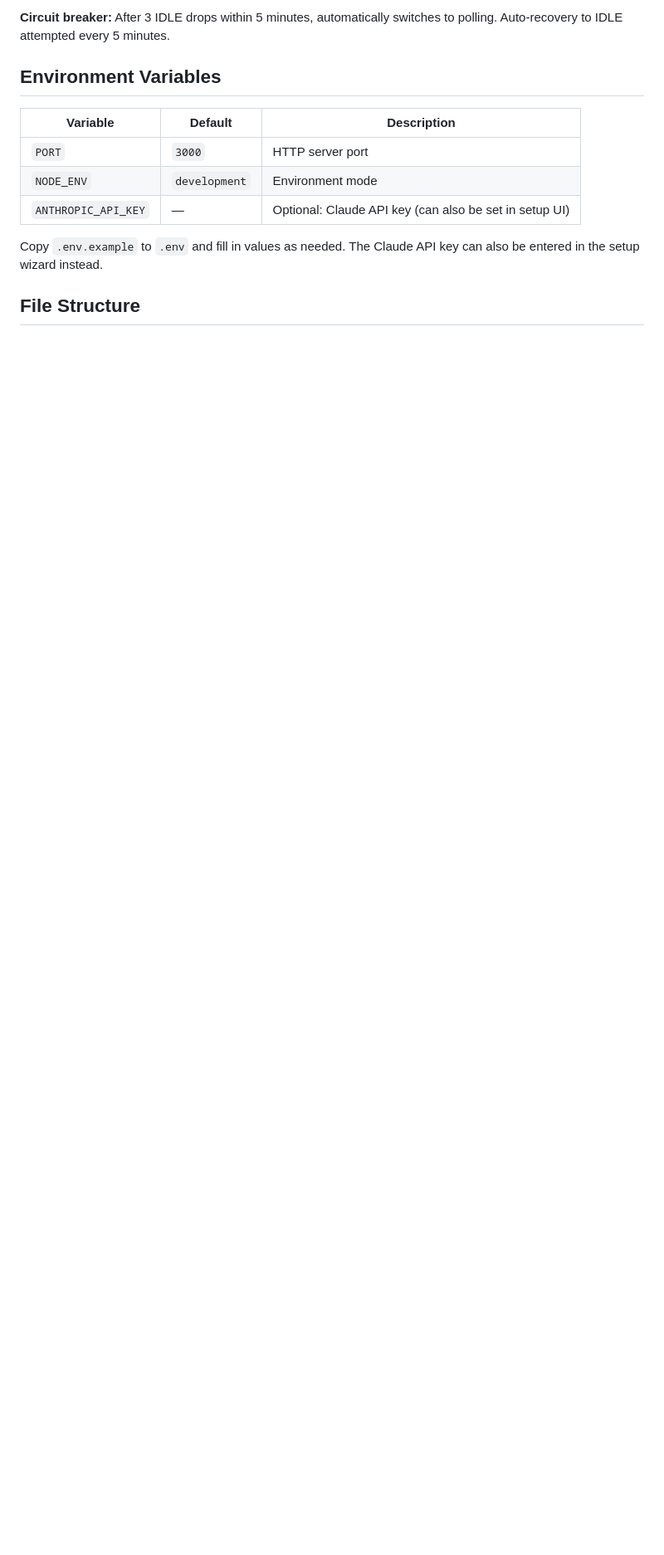
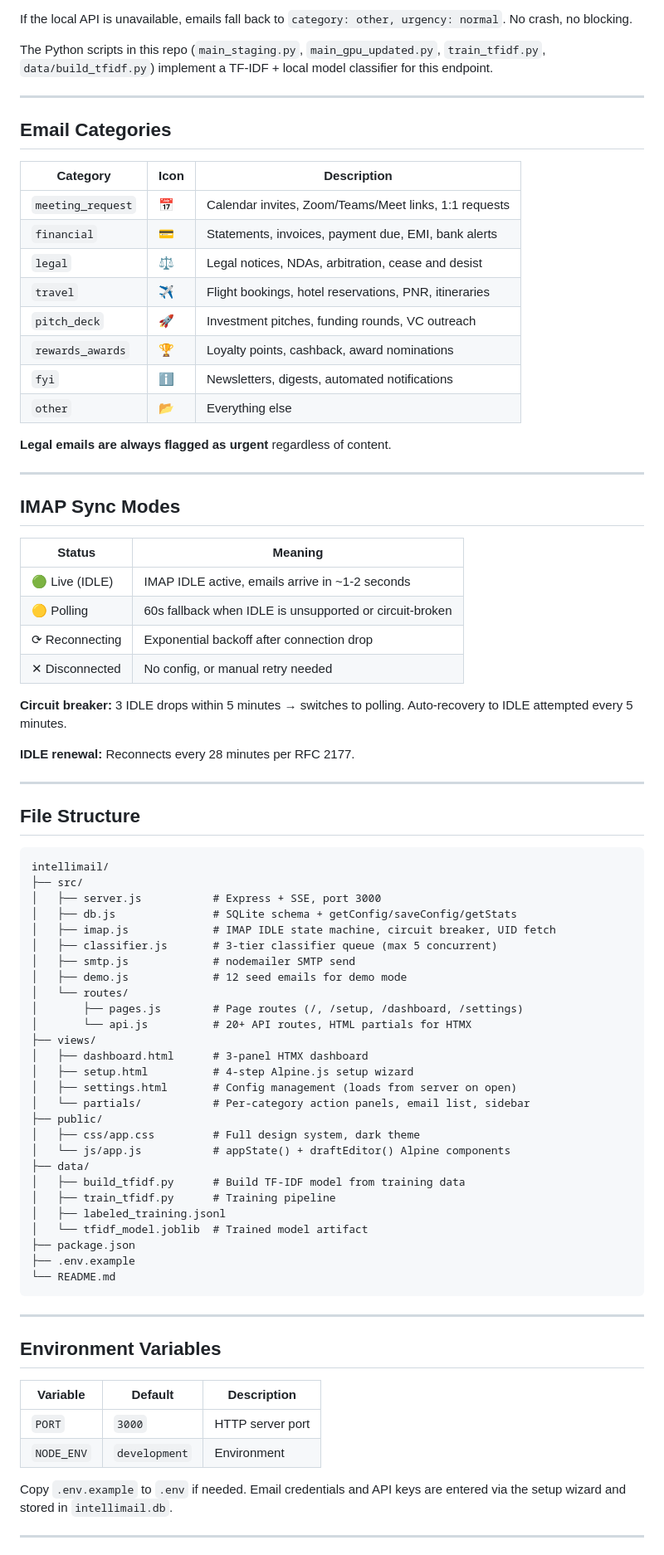
Before and after one commit to phdemp/smart-mail, a Markdown page: README.md, the part around one of its changes. Shown at 83% size. GitHub-like rendering; blank space fills up the shorter version.

````diff
--- a/README.md
+++ b/README.md
@@ -112,15 +171,84 @@ imapflow ──► mailparser ──► SQLite (emails table)
 
-**Circuit breaker:** After 3 IDLE drops within 5 minutes, automatically switches to polling. Auto-recovery to IDLE attempted every 5 minutes.
+If the local API is unavailable, emails fall back to `category: other, urgency: normal`. No crash, no blocking.
+
+The Python scripts in this repo (`main_staging.py`, `main_gpu_updated.py`, `train_tfidf.py`, `data/build_tfidf.py`) implement a TF-IDF + local model classifier for this endpoint.
+
+---
+
+## Email Categories
+
+| Category | Icon | Description |
+|----------|------|-------------|
+| `meeting_request` | 📅 | Calendar invites, Zoom/Teams/Meet links, 1:1 requests |
+| `financial` | 💳 | Statements, invoices, payment due, EMI, bank alerts |
+| `legal` | ⚖️ | Legal notices, NDAs, arbitration, cease and desist |
+| `travel` | ✈️ | Flight bookings, hotel reservations, PNR, itineraries |
+| `pitch_deck` | 🚀 | Investment pitches, funding rounds, VC outreach |
+| `rewards_awards` | 🏆 | Loyalty points, cashback, award nominations |
+| `fyi` | ℹ️ | Newsletters, digests, automated notifications |
+| `other` | 📂 | Everything else |
+
+**Legal emails are always flagged as urgent** regardless of content.
+
+---
+
+## IMAP Sync Modes
+
+| Status | Meaning |
+|--------|---------|
+| 🟢 Live (IDLE) | IMAP IDLE active, emails arrive in ~1-2 seconds |
+| 🟡 Polling | 60s fallback when IDLE is unsupported or circuit-broken |
+| ⟳ Reconnecting | Exponential backoff after connection drop |
+| ✕ Disconnected | No config, or manual retry needed |
+
+**Circuit breaker:** 3 IDLE drops within 5 minutes → switches to polling. Auto-recovery to IDLE attempted every 5 minutes.
+
+**IDLE renewal:** Reconnects every 28 minutes per RFC 2177.
+
+---
+
+## File Structure
+
+```
+intellimail/
+├── src/
+│   ├── server.js           # Express + SSE, port 3000
+│   ├── db.js               # SQLite schema + getConfig/saveConfig/getStats
+│   ├── imap.js             # IMAP IDLE state machine, circuit breaker, UID fetch
+│   ├── classifier.js       # 3-tier classifier queue (max 5 concurrent)
+│   ├── smtp.js             # nodemailer SMTP send
+│   ├── demo.js             # 12 seed emails for demo mode
+│   └── routes/
+│       ├── pages.js        # Page routes (/, /setup, /dashboard, /settings)
+│       └── api.js          # 20+ API routes, HTML partials for HTMX
+├── views/
+│   ├── dashboard.html      # 3-panel HTMX dashboard
+│   ├── setup.html          # 4-step Alpine.js setup wizard
+│   ├── settings.html       # Config management (loads from server on open)
+│   └── partials/           # Per-category action panels, email list, sidebar
+├── public/
+│   ├── css/app.css         # Full design system, dark theme
+│   └── js/app.js           # appState() + draftEditor() Alpine components
+├── data/
+│   ├── build_tfidf.py      # Build TF-IDF model from training data
+│   ├── train_tfidf.py      # Training pipeline
+│   ├── labeled_training.jsonl
+│   └── tfidf_model.joblib  # Trained model artifact
+├── package.json
+├── .env.example
+└── README.md
+```
+
+---
 
 ## Environment Variables
 
 | Variable | Default | Description |
 |----------|---------|-------------|
 | `PORT` | `3000` | HTTP server port |
-| `NODE_ENV` | `development` | Environment mode |
-| `ANTHROPIC_API_KEY` | — | Optional: Claude API key (can also be set in setup UI) |
+| `NODE_ENV` | `development` | Environment |
 
-Copy `.env.example` to `.env` and fill in values as needed. The Claude API key can also be entered in the setup wizard instead.
+Copy `.env.example` to `.env` if needed. Email credentials and API keys are entered via the setup wizard and stored in `intellimail.db`.
 
-## File Structure
+---
 
````
Also changed, not shown: other parts of README.md (+151 -94 lines).
